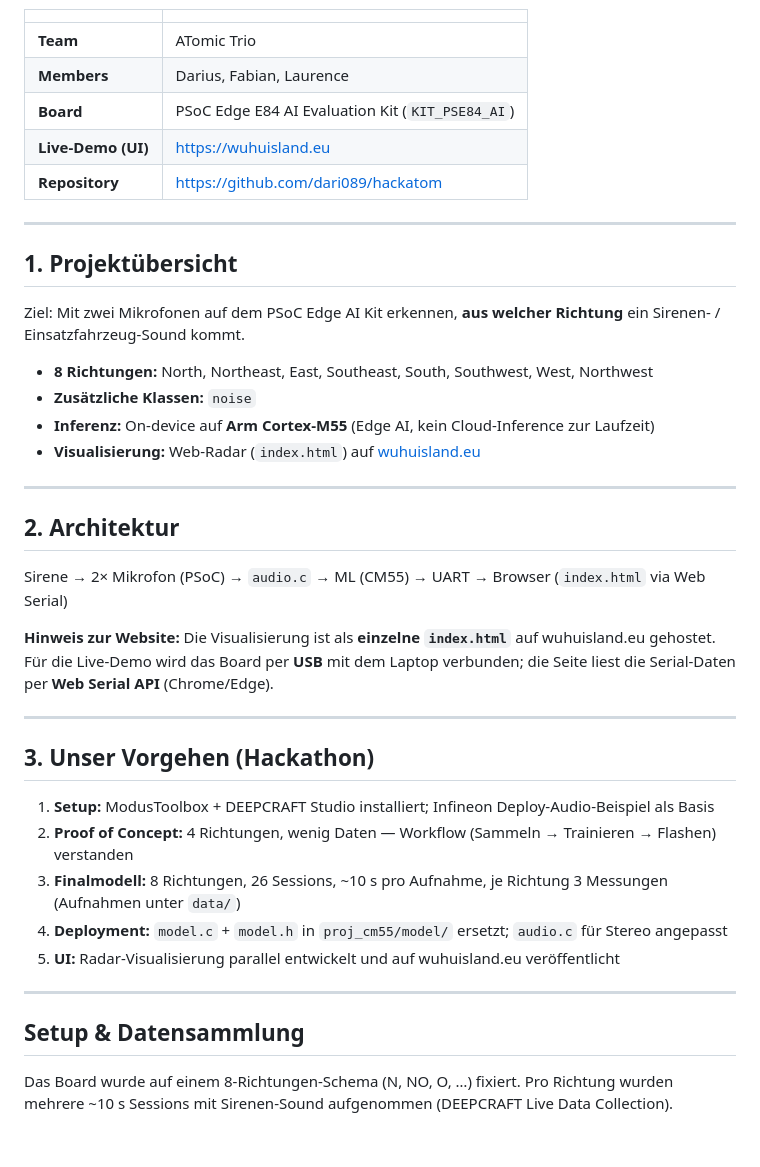
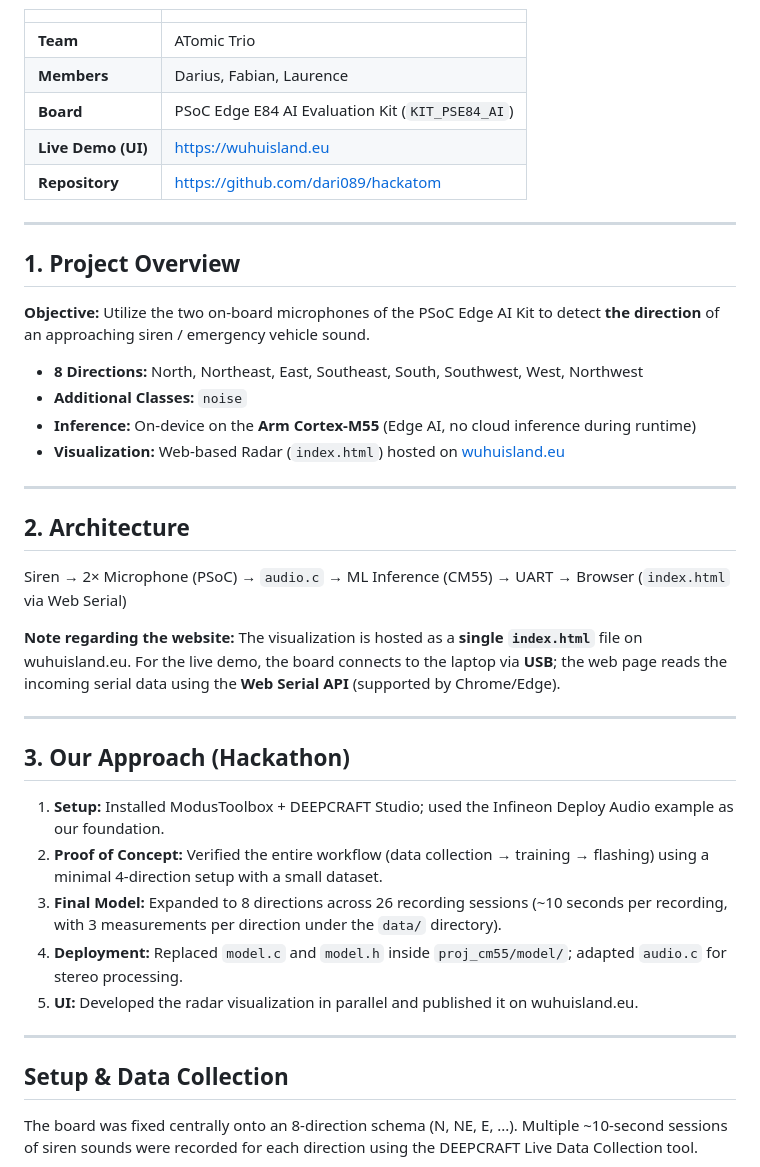
Before and after one commit to dari089/hackatom, a Markdown page: readme.md, the part around one of its changes. Rendered like a GitHub page; blank space fills up the shorter version.

```diff
--- a/readme.md
+++ b/readme.md
@@ -7,42 +7,43 @@
 | **Team** | ATomic Trio |
 | **Members** | Darius, Fabian, Laurence |
 | **Board** | PSoC Edge E84 AI Evaluation Kit (`KIT_PSE84_AI`) |
-| **Live-Demo (UI)** | <https://wuhuisland.eu> |
+| **Live Demo (UI)** | <https://wuhuisland.eu> |
 | **Repository** | <https://github.com/dari089/hackatom> |
 
 ---
 
-## 1. Projektübersicht
+## 1. Project Overview
 
-Ziel: Mit zwei Mikrofonen auf dem PSoC Edge AI Kit erkennen, **aus welcher Richtung** ein Sirenen- / Einsatzfahrzeug-Sound kommt.
+**Objective:** Utilize the two on-board microphones of the PSoC Edge AI Kit to detect **the direction** of an approaching siren / emergency vehicle sound.
 
-- **8 Richtungen:** North, Northeast, East, Southeast, South, Southwest, West, Northwest
-- **Zusätzliche Klassen:** `noise`
-- **Inferenz:** On-device auf **Arm Cortex-M55** (Edge AI, kein Cloud-Inference zur Laufzeit)
-- **Visualisierung:** Web-Radar (`index.html`) auf [wuhuisland.eu](https://wuhuisland.eu)
+- **8 Directions:** North, Northeast, East, Southeast, South, Southwest, West, Northwest
+- **Additional Classes:** `noise`
+- **Inference:** On-device on the **Arm Cortex-M55** (Edge AI, no cloud inference during runtime)
+- **Visualization:** Web-based Radar (`index.html`) hosted on [wuhuisland.eu](https://wuhuisland.eu)
 
 ---
 
-## 2. Architektur
+## 2. Architecture
 
-Sirene → 2× Mikrofon (PSoC) → `audio.c` → ML (CM55) → UART → Browser (`index.html` via Web Serial)
+Siren → 2× Microphone (PSoC) → `audio.c` → ML Inference (CM55) → UART → Browser (`index.html` via Web Serial)
 
-**Hinweis zur Website:** Die Visualisierung ist als **einzelne `index.html`** auf wuhuisland.eu gehostet. Für die Live-Demo wird das Board per **USB** mit dem Laptop verbunden; die Seite liest die Serial-Daten per **Web Serial API** (Chrome/Edge).
+**Note regarding the website:** The visualization is hosted as a **single `index.html`** file on wuhuisland.eu. For the live demo, the board connects to the laptop via **USB**; the web page reads the incoming serial data using the **Web Serial API** (supported by Chrome/Edge).
 
 ---
 
-## 3. Unser Vorgehen (Hackathon)
+## 3. Our Approach (Hackathon)
 
-1. **Setup:** ModusToolbox + DEEPCRAFT Studio installiert; Infineon Deploy-Audio-Beispiel als Basis
-2. **Proof of Concept:** 4 Richtungen, wenig Daten — Workflow (Sammeln → Trainieren → Flashen) verstanden
-3. **Finalmodell:** 8 Richtungen, 26 Sessions, ~10 s pro Aufnahme, je Richtung 3 Messungen (Aufnahmen unter `data/`)
-4. **Deployment:** `model.c` + `model.h` in `proj_cm55/model/` ersetzt; `audio.c` für Stereo angepasst
-5. **UI:** Radar-Visualisierung parallel entwickelt und auf wuhuisland.eu veröffentlicht
+1. **Setup:** Installed ModusToolbox + DEEPCRAFT Studio; used the Infineon Deploy Audio example as our foundation.
+2. **Proof of Concept:** Verified the entire workflow (data collection → training → flashing) using a minimal 4-direction setup with a small dataset.
+3. **Final Model:** Expanded to 8 directions across 26 recording sessions (~10 seconds per recording, with 3 measurements per direction under the `data/` directory).
+4. **Deployment:** Replaced `model.c` and `model.h` inside `proj_cm55/model/`; adapted `audio.c` for stereo processing.
+5. **UI:** Developed the radar visualization in parallel and published it on wuhuisland.eu.
 
 ---
 
-## Setup & Datensammlung
+## Setup & Data Collection
 
-Das Board wurde auf einem 8-Richtungen-Schema (N, NO, O, …) fixiert. Pro Richtung wurden mehrere ~10 s Sessions mit Sirenen-Sound aufgenommen (DEEPCRAFT Live Data Collection).
+The board was fixed centrally onto an 8-direction schema (N, NE, E, ...). Multiple ~10-second sessions of siren sounds were recorded for each direction using the DEEPCRAFT Live Data Collection tool.
+
 ![PSoC Edge E84 AI Kit — Setup](docs/images/boardsetup.png)
 
```
Also changed, not shown: other parts of readme.md (+60 -64 lines).
